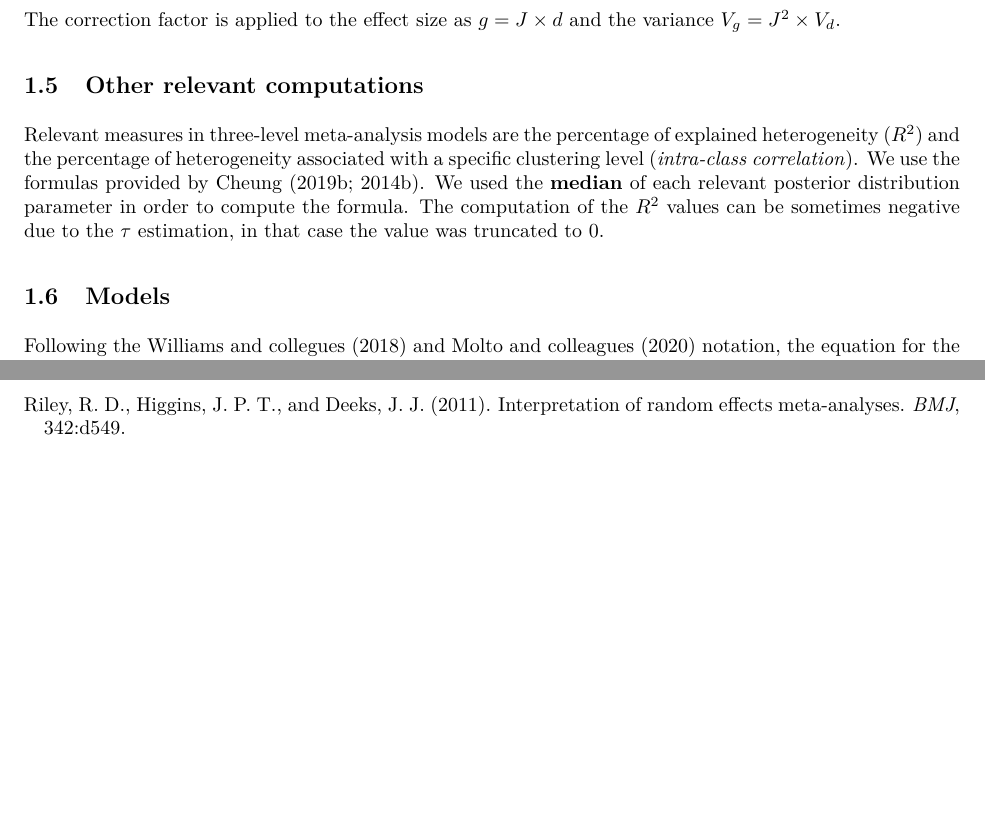
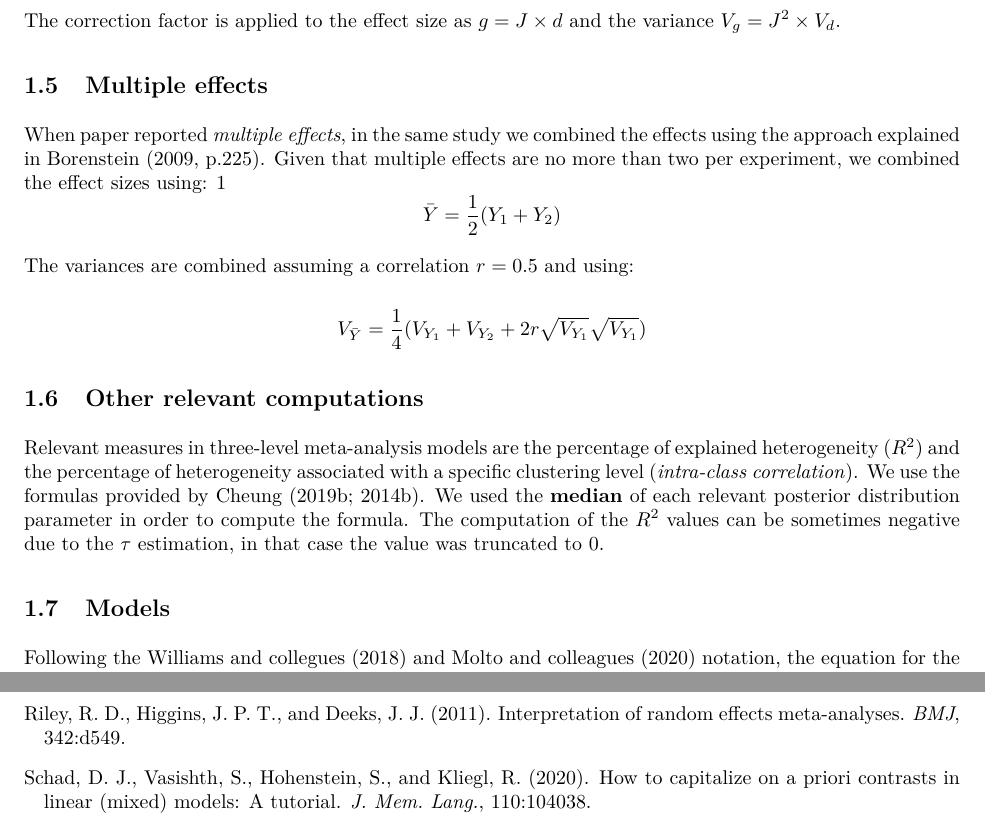
Before and after one commit to filippogambarota/unconscious_wm_meta-analysis, an R Markdown document (supplementary_materials/supplementary_materials.Rmd): two parts of pages 5 and 23 of 24 before the commit and two parts of pages 5 and 26 of 26 after it, joined at a grey line, cut so that both start at the same text, the shorter picture padded with empty space. The pictures show the output file supplementary_materials/supplementary_materials.pdf that the author committed with the source.

Commit message:
fixing citations and borenstein formula

```diff
--- a/supplementary_materials/supplementary_materials.Rmd
+++ b/supplementary_materials/supplementary_materials.Rmd
@@ -212,6 +212,20 @@ small samples $J$ with $df$ is $n - 1$ as:
 $$J = 1 - \frac{3}{4df-1}$$ The correction factor is applied to the
 effect size as $g = J \times d$ and the variance $V_g = J^2 \times V_d$.
 
+## Multiple effects
+
+When paper reported *multiple effects*, in the same study we combined the effects using the approach explained in Borenstein [-@Borenstein2009-mo, p.225]. Given that multiple effects are no more than two per experiment, we combined the effect sizes using:
+1
+$$
+\bar{Y} = \frac{1}{2}(Y_1 + Y_2)
+$$
+
+The variances are combined assuming a correlation $r = 0.5$ and using:
+
+$$
+V_{\bar{Y}} = \frac{1}{4}(V_{Y_1} + V_{Y_2} + 2r\sqrt{V_{Y_1}}\sqrt{V_{Y_1}})
+$$
+
 ## Other relevant computations
 
 Relevant measures in three-level meta-analysis models are the percentage of explained heterogeneity ($R^2$) and the percentage of heterogeneity associated with a specific clustering level (*intra-class correlation*). We use the formulas provided by Cheung [-@Cheung2019-po; -@Cheung2014-fg]. We used the **median** of each relevant posterior distribution parameter in order to compute the formula. The computation of the $R^2$ values can be sometimes negative due to the $\tau$ estimation, in that case the value was truncated to 0.
```
Also changed, not shown: supplementary_materials/supplementary_materials.pdf, supplementary_materials/supplementary_materials.Rmd (6 more changed lines), 1 other file.
